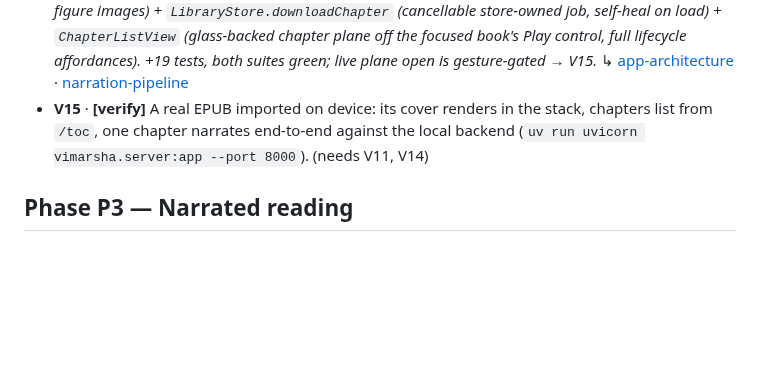
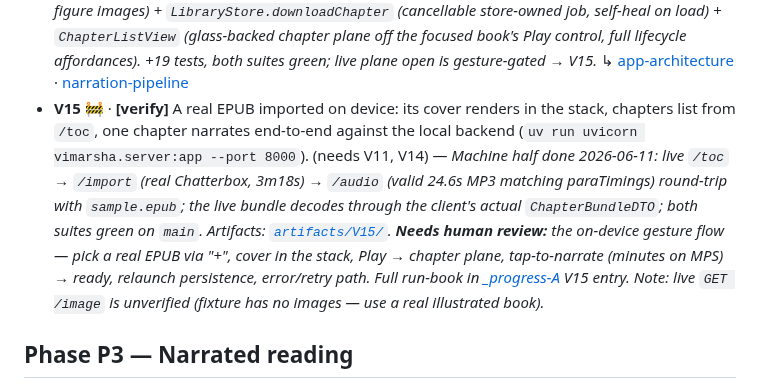
Before and after one commit to priyank-kartar/Vimarsha, a Markdown page: plan/08-engineering/build-roadmap.md, the part around the change. Rendered like a GitHub page; blank space fills up the shorter version.

```diff
--- a/plan/08-engineering/build-roadmap.md
+++ b/plan/08-engineering/build-roadmap.md
@@ -241,9 +241,17 @@ check it against the named pattern). Mark the item ✅/🚧 here when you update
   +19 tests, both suites green; live plane open is gesture-gated → V15._
   ↳ [app-architecture](../04-architecture/app-architecture.md) ·
   [narration-pipeline](../04-architecture/narration-pipeline.md)
-- **V15** · **[verify]** A real EPUB imported on device: its cover renders in the stack,
+- **V15** 🚧 · **[verify]** A real EPUB imported on device: its cover renders in the stack,
   chapters list from `/toc`, one chapter narrates end-to-end against the local backend
   (`uv run uvicorn vimarsha.server:app --port 8000`). (needs V11, V14)
+  — _Machine half done 2026-06-11: live `/toc` → `/import` (real Chatterbox, 3m18s) →
+  `/audio` (valid 24.6s MP3 matching paraTimings) round-trip with `sample.epub`; the live
+  bundle decodes through the client's actual `ChapterBundleDTO`; both suites green on
+  `main`. Artifacts: [`artifacts/V15/`](../../.agent-loop/artifacts/V15/). **Needs human
+  review:** the on-device gesture flow — pick a real EPUB via "+", cover in the stack,
+  Play → chapter plane, tap-to-narrate (minutes on MPS) → ready, relaunch persistence,
+  error/retry path. Full run-book in [_progress-A](_progress-A.md) V15 entry. Note: live
+  `GET /image` is unverified (fixture has no images — use a real illustrated book)._
 
 ## Phase P3 — Narrated reading
 
```
Also changed, not shown: plan/08-engineering/_progress-A.md (+54 -0 lines).
